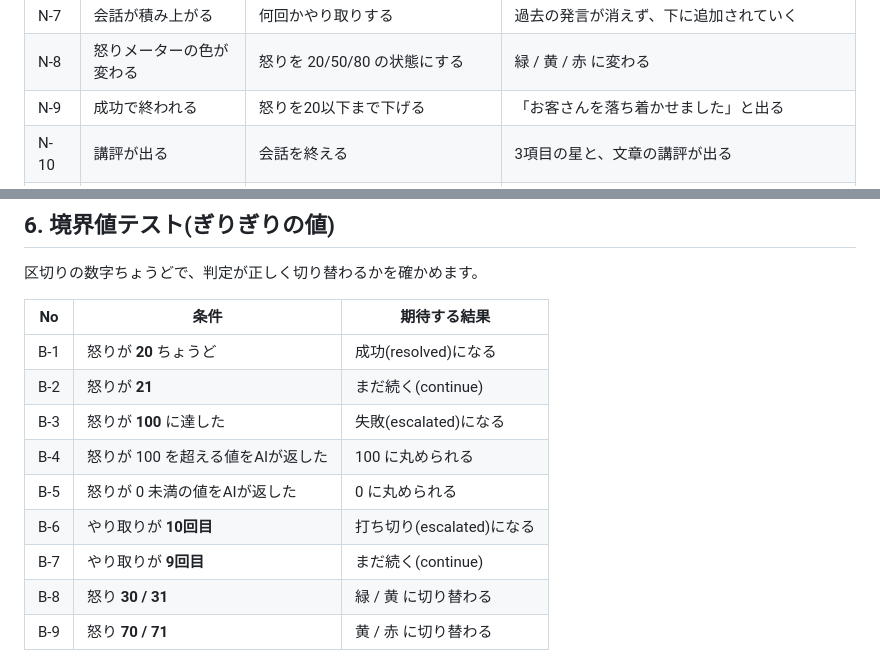
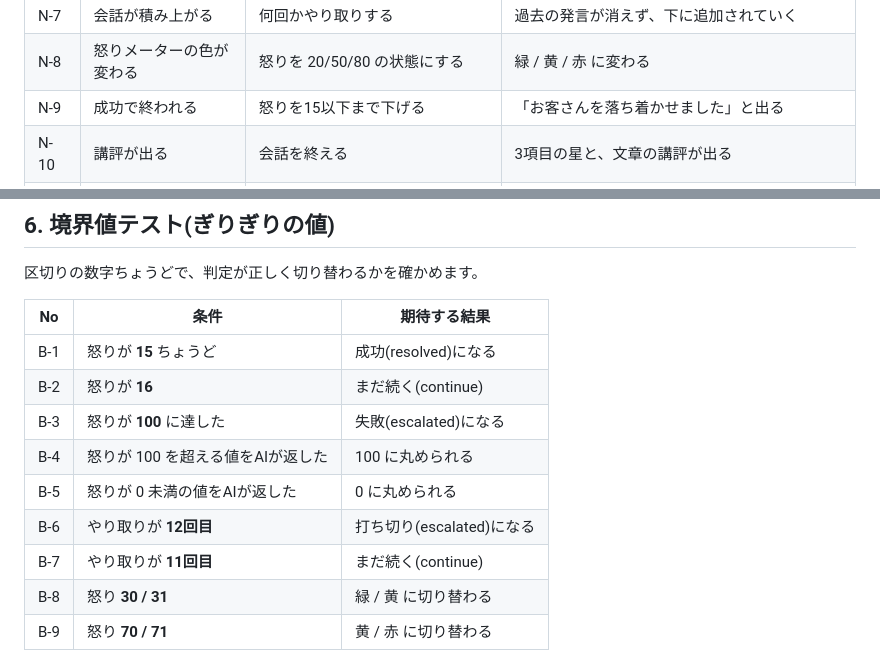
Before and after one commit to mie-u-psd-2026/mu-psd15, a Markdown page: test-spec.md, 2 parts joined by grey strips. Rendered like a GitHub page.

Commit message:
docs: テスト仕様書の成功条件と打ち切り回数を実装(15以下・12回)に合わせて修正

```diff
--- a/test-spec.md
+++ b/test-spec.md
@@ -58,7 +58,7 @@ curl -X POST http://localhost:5001/api/turns \
 | N-6 | 悪い応対で怒りが上がる | 「お客様の使い方が悪いのでは」と送る | 怒りの数字が上がる |
 | N-7 | 会話が積み上がる | 何回かやり取りする | 過去の発言が消えず、下に追加されていく |
 | N-8 | 怒りメーターの色が変わる | 怒りを 20/50/80 の状態にする | 緑 / 黄 / 赤 に変わる |
-| N-9 | 成功で終われる | 怒りを20以下まで下げる | 「お客さんを落ち着かせました」と出る |
+| N-9 | 成功で終われる | 怒りを15以下まで下げる | 「お客さんを落ち着かせました」と出る |
 | N-10 | 講評が出る | 会話を終える | 3項目の星と、文章の講評が出る |
 | N-11 | もう一度できる | 「もう一度」を押す | 準備画面に戻り、前の会話が消えている |
 | N-12 | 3つの場面すべてで動く | 場面を変えて開始 | どの場面でも第一声が変わって始まる |
@@ -87,13 +87,13 @@ curl -X POST http://localhost:5001/api/turns \
 
 | No | 条件 | 期待する結果 |
 |----|------|-------------|
-| B-1 | 怒りが **20** ちょうど | 成功(resolved)になる |
-| B-2 | 怒りが **21** | まだ続く(continue) |
+| B-1 | 怒りが **15** ちょうど | 成功(resolved)になる |
+| B-2 | 怒りが **16** | まだ続く(continue) |
 | B-3 | 怒りが **100** に達した | 失敗(escalated)になる |
 | B-4 | 怒りが 100 を超える値をAIが返した | 100 に丸められる |
 | B-5 | 怒りが 0 未満の値をAIが返した | 0 に丸められる |
-| B-6 | やり取りが **10回目** | 打ち切り(escalated)になる |
-| B-7 | やり取りが **9回目** | まだ続く(continue) |
+| B-6 | やり取りが **12回目** | 打ち切り(escalated)になる |
+| B-7 | やり取りが **11回目** | まだ続く(continue) |
 | B-8 | 怒り **30 / 31** | 緑 / 黄 に切り替わる |
 | B-9 | 怒り **70 / 71** | 黄 / 赤 に切り替わる |
 
```
